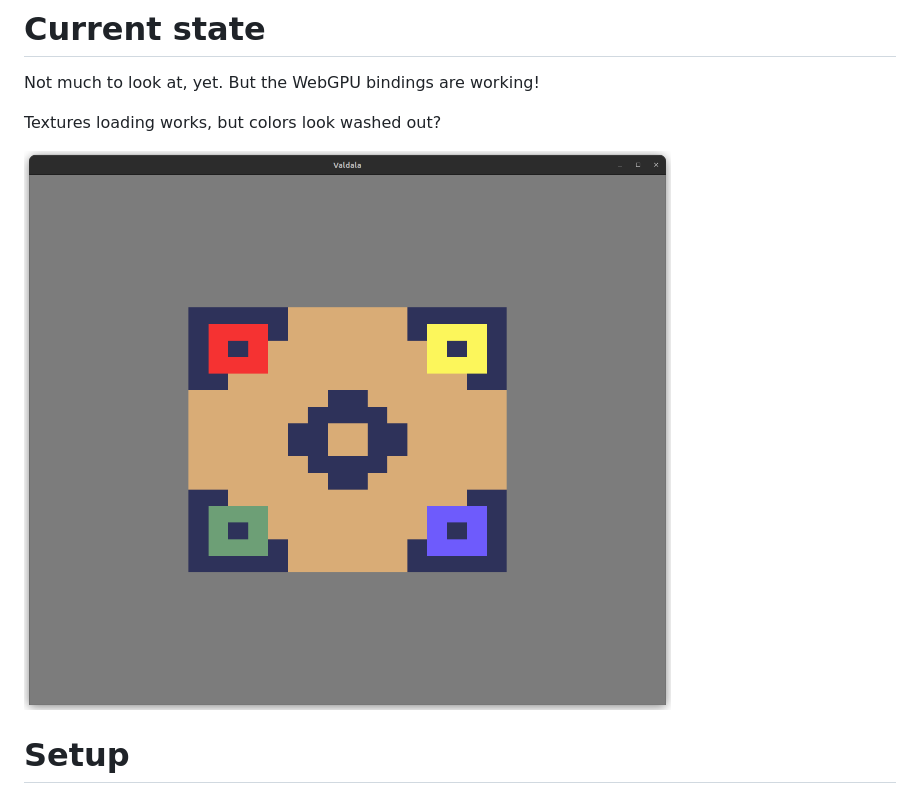
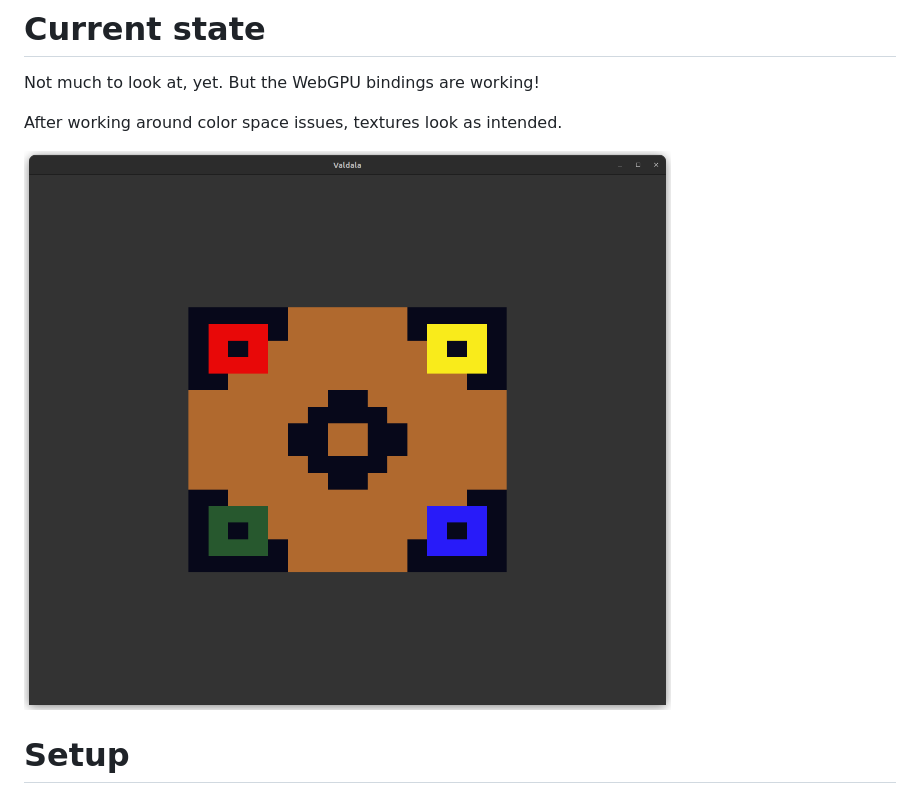
Before and after one commit to TheOnlySilverClaw/Valdala, a Markdown page: README.md, the part around the change. GitHub-like rendering; pictures changed too: screenshot.png.

Commit message:
color space workaround

```diff
--- a/README.md
+++ b/README.md
@@ -3,7 +3,7 @@
 Not much to look at, yet.
 But the WebGPU bindings are working!
 
-Textures loading works, but colors look washed out?
+After working around color space issues, textures look as intended.
 
 ![Screenshot of current development state](screenshot.png)
 
```
Also changed, not shown: 4 other files.
